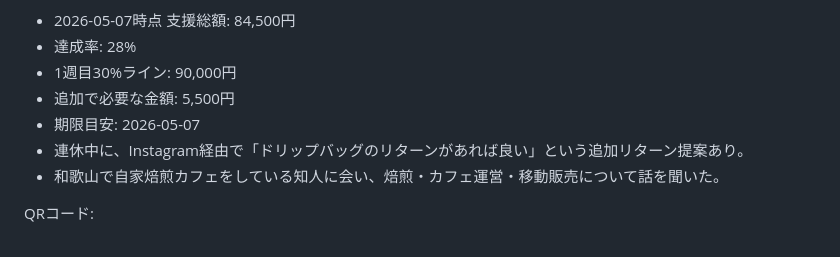
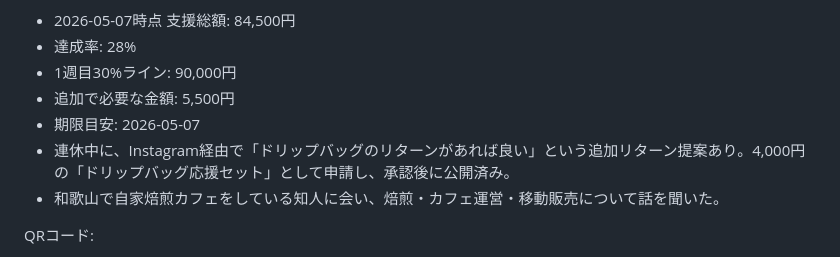
Before and after one commit to haiadaeakaia74-uxsilvertree/my-first-repo, a Markdown page: ops/sns/campfire-first-week-30pct-plan-2026-05-02.md, the part around the change. Rendered like a GitHub page.

```diff
--- a/ops/sns/campfire-first-week-30pct-plan-2026-05-02.md
+++ b/ops/sns/campfire-first-week-30pct-plan-2026-05-02.md
@@ -11,7 +11,7 @@
 - 1週目30%ライン: 90,000円
 - 追加で必要な金額: 5,500円
 - 期限目安: 2026-05-07
-- 連休中に、Instagram経由で「ドリップバッグのリターンがあれば良い」という追加リターン提案あり。
+- 連休中に、Instagram経由で「ドリップバッグのリターンがあれば良い」という追加リターン提案あり。4,000円の「ドリップバッグ応援セット」として申請し、承認後に公開済み。
 - 和歌山で自家焙煎カフェをしている知人に会い、焙煎・カフェ運営・移動販売について話を聞いた。
 
 QRコード:
```
Also changed, not shown: ops/sns/crowdfunding-campaign-policy-2026-05-02-06-11.md (+1 -1 lines), ops/sns/gw-progress-report-2026-05-07.md (+12 -11 lines).
